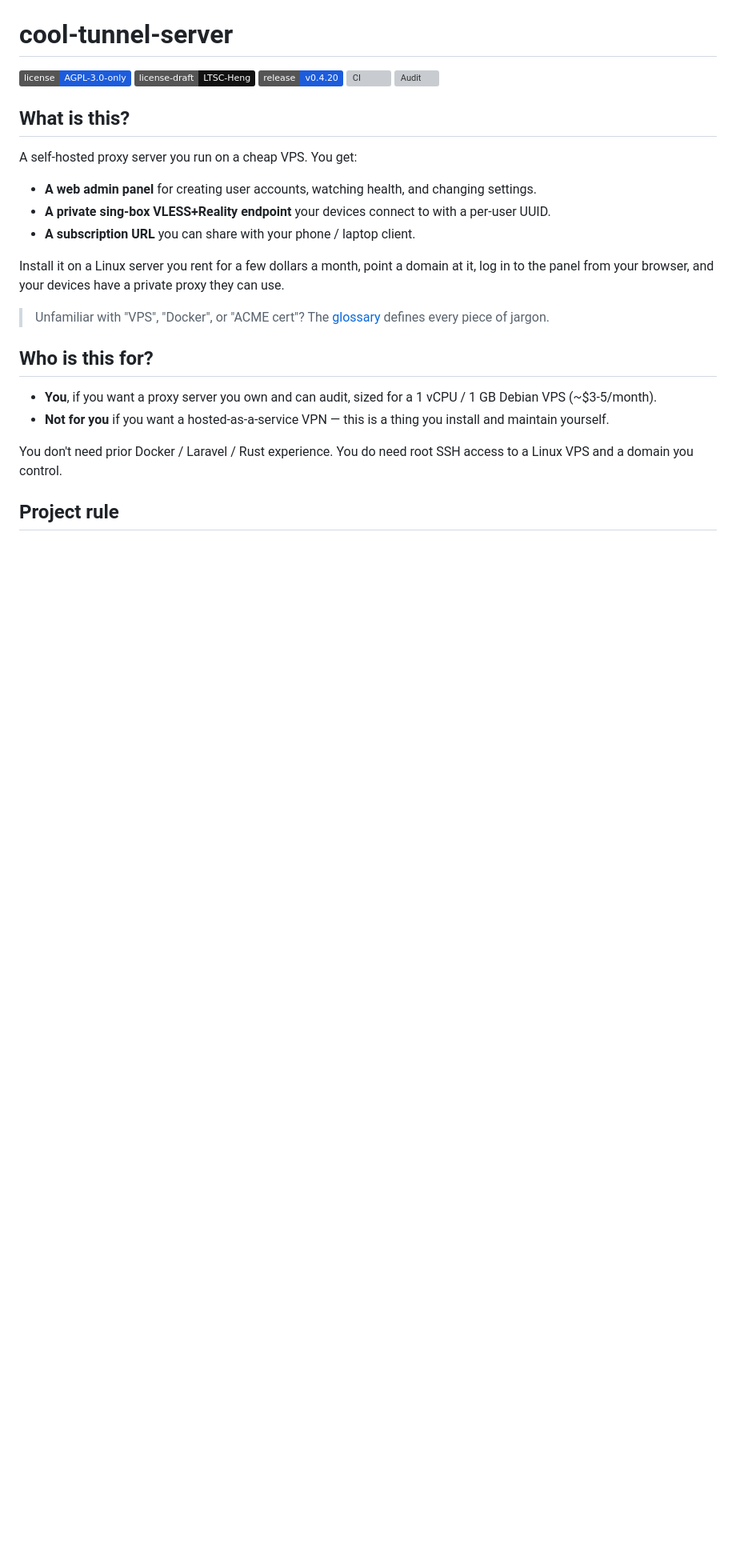
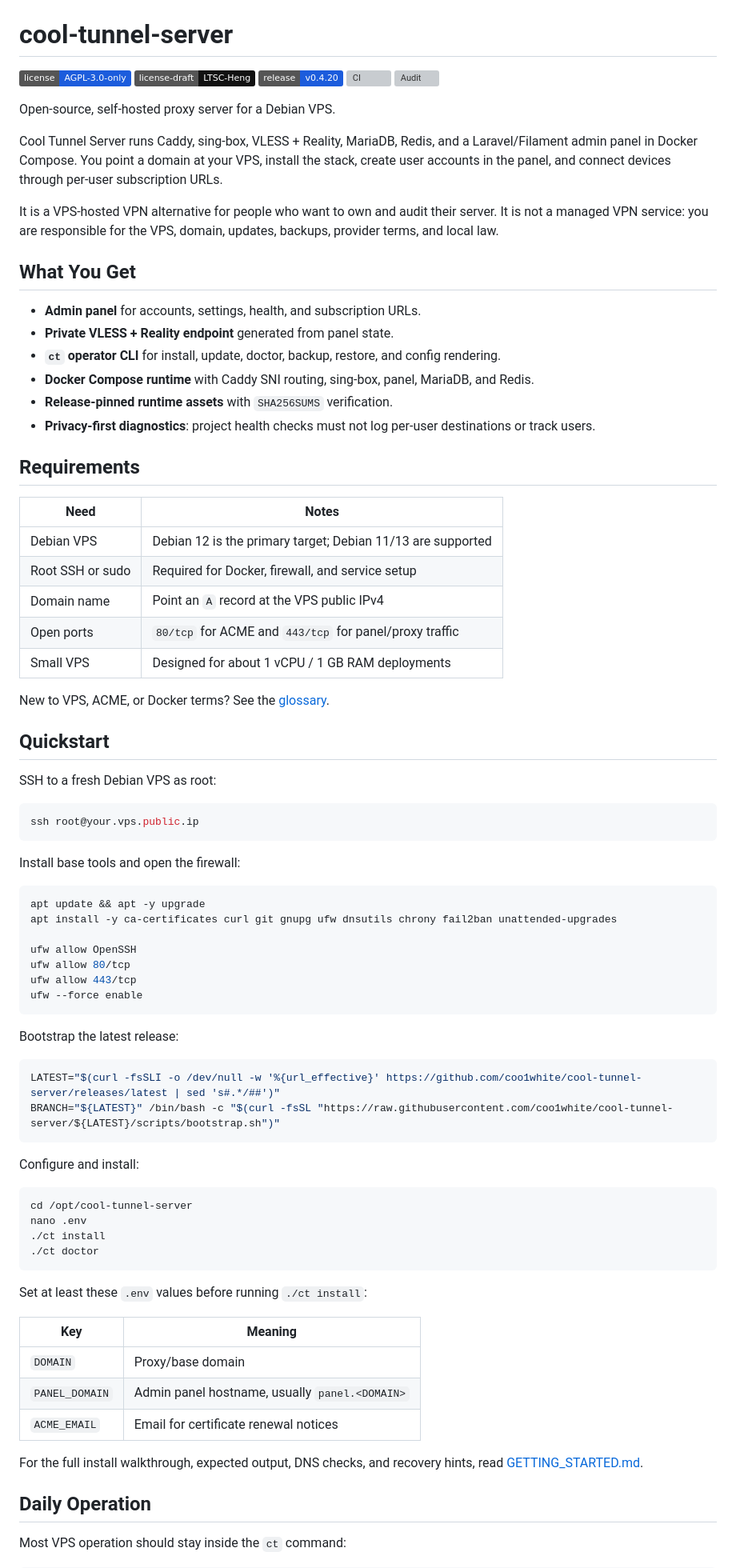
Before and after one commit to coo1white/cool-tunnel-server, a Markdown page: README.md, the part around one of its changes. Shown at 80% size. Rendered like a GitHub page; badges without logos; blank space fills up the shorter version; grey boxes are pictures that could not be loaded.

Commit message:
Clean up README front page

````diff
--- a/README.md
+++ b/README.md
@@ -6,31 +6,90 @@
 [![CI](https://github.com/coo1white/cool-tunnel-server/actions/workflows/ci.yml/badge.svg?branch=main)](https://github.com/coo1white/cool-tunnel-server/actions/workflows/ci.yml)
 [![Audit](https://github.com/coo1white/cool-tunnel-server/actions/workflows/audit.yml/badge.svg?branch=main)](https://github.com/coo1white/cool-tunnel-server/actions/workflows/audit.yml)
 
-## What is this?
+Open-source, self-hosted proxy server for a Debian VPS.
 
-A self-hosted proxy server you run on a cheap VPS. You get:
+Cool Tunnel Server runs Caddy, sing-box, VLESS + Reality, MariaDB,
+Redis, and a Laravel/Filament admin panel in Docker Compose. You point
+a domain at your VPS, install the stack, create user accounts in the
+panel, and connect devices through per-user subscription URLs.
 
-- **A web admin panel** for creating user accounts, watching health, and
-  changing settings.
-- **A private sing-box VLESS+Reality endpoint** your devices connect
-  to with a per-user UUID.
-- **A subscription URL** you can share with your phone / laptop client.
+It is a VPS-hosted VPN alternative for people who want to own and audit
+their server. It is not a managed VPN service: you are responsible for
+the VPS, domain, updates, backups, provider terms, and local law.
 
-Install it on a Linux server you rent for a few dollars a month, point
-a domain at it, log in to the panel from your browser, and your devices
-have a private proxy they can use.
+## What You Get
 
-> Unfamiliar with "VPS", "Docker", or "ACME cert"? The
-> [glossary](./docs/glossary.md) defines every piece of jargon.
+- **Admin panel** for accounts, settings, health, and subscription URLs.
+- **Private VLESS + Reality endpoint** generated from panel state.
+- **`ct` operator CLI** for install, update, doctor, backup, restore,
+  and config rendering.
+- **Docker Compose runtime** with Caddy SNI routing, sing-box, panel,
+  MariaDB, and Redis.
+- **Release-pinned runtime assets** with `SHA256SUMS` verification.
+- **Privacy-first diagnostics**: project health checks must not log
+  per-user destinations or track users.
 
-## Who is this for?
+## Requirements
 
-- **You**, if you want a proxy server you own and can audit, sized for
-  a 1 vCPU / 1 GB Debian VPS (~$3-5/month).
-- **Not for you** if you want a hosted-as-a-service VPN — this is a
-  thing you install and maintain yourself.
+| Need | Notes |
+| --- | --- |
+| Debian VPS | Debian 12 is the primary target; Debian 11/13 are supported |
+| Root SSH or sudo | Required for Docker, firewall, and service setup |
+| Domain name | Point an `A` record at the VPS public IPv4 |
+| Open ports | `80/tcp` for ACME and `443/tcp` for panel/proxy traffic |
+| Small VPS | Designed for about 1 vCPU / 1 GB RAM deployments |
 
-You don't need prior Docker / Laravel / Rust experience. You do need
-root SSH access to a Linux VPS and a domain you control.
+New to VPS, ACME, or Docker terms? See the
+[glossary](./docs/glossary.md).
 
-## Project rule
+## Quickstart
+
+SSH to a fresh Debian VPS as root:
+
+```sh
+ssh root@your.vps.public.ip
+```
+
+Install base tools and open the firewall:
+
+```sh
+apt update && apt -y upgrade
+apt install -y ca-certificates curl git gnupg ufw dnsutils chrony fail2ban unattended-upgrades
+
+ufw allow OpenSSH
+ufw allow 80/tcp
+ufw allow 443/tcp
+ufw --force enable
+```
+
+Bootstrap the latest release:
+
+```sh
+LATEST="$(curl -fsSLI -o /dev/null -w '%{url_effective}' https://github.com/coo1white/cool-tunnel-server/releases/latest | sed 's#.*/##')"
+BRANCH="${LATEST}" /bin/bash -c "$(curl -fsSL "https://raw.githubusercontent.com/coo1white/cool-tunnel-server/${LATEST}/scripts/bootstrap.sh")"
+```
+
+Configure and install:
+
+```sh
+cd /opt/cool-tunnel-server
+nano .env
+./ct install
+./ct doctor
+```
+
+Set at least these `.env` values before running `./ct install`:
+
+| Key | Meaning |
+| --- | --- |
+| `DOMAIN` | Proxy/base domain |
+| `PANEL_DOMAIN` | Admin panel hostname, usually `panel.<DOMAIN>` |
+| `ACME_EMAIL` | Email for certificate renewal notices |
+
+For the full install walkthrough, expected output, DNS checks, and
+recovery hints, read [GETTING_STARTED.md](./GETTING_STARTED.md).
+
+## Daily Operation
+
+Most VPS operation should stay inside the `ct` command:
+
````
Also changed, not shown: other parts of README.md (+71 -197 lines).
